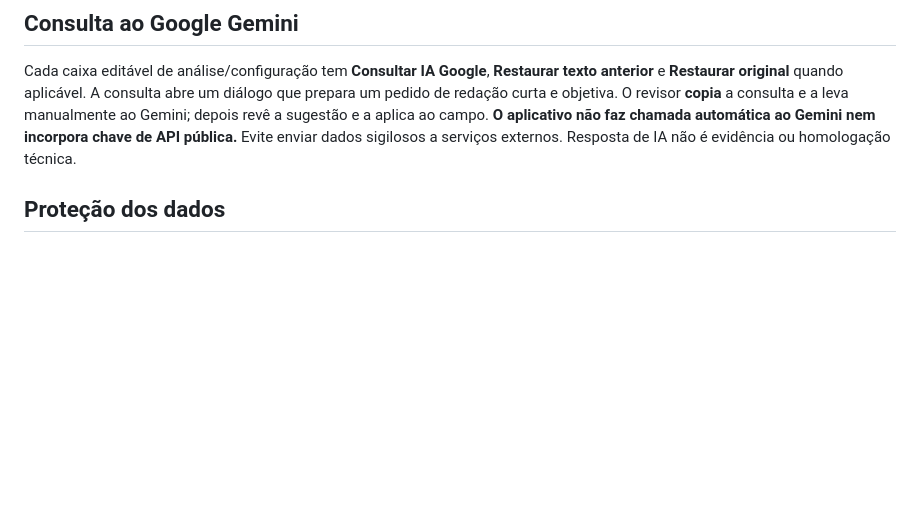
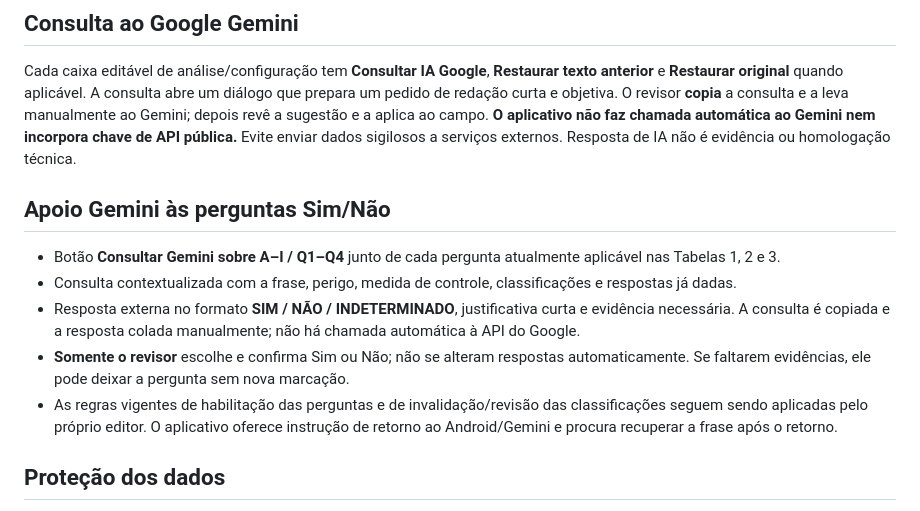
Before and after one commit to wernermoura2-web/revisao-appcc-configuracao, a Markdown page: README.md, the part around the change. GitHub-like rendering; blank space fills up the shorter version.

Commit message:
Documentar a assistência do Gemini nas perguntas Sim e Não

```diff
--- a/README.md
+++ b/README.md
@@ -15,6 +15,14 @@ Editor HTML/PWA independente para as **76 frases**, organizado por processo, ite
 ## Consulta ao Google Gemini
 
 Cada caixa editável de análise/configuração tem **Consultar IA Google**, **Restaurar texto anterior** e **Restaurar original** quando aplicável. A consulta abre um diálogo que prepara um pedido de redação curta e objetiva. O revisor **copia** a consulta e a leva manualmente ao Gemini; depois revê a sugestão e a aplica ao campo. **O aplicativo não faz chamada automática ao Gemini nem incorpora chave de API pública.** Evite enviar dados sigilosos a serviços externos. Resposta de IA não é evidência ou homologação técnica.
+
+## Apoio Gemini às perguntas Sim/Não
+
+- Botão **Consultar Gemini sobre A–I / Q1–Q4** junto de cada pergunta atualmente aplicável nas Tabelas 1, 2 e 3.
+- Consulta contextualizada com a frase, perigo, medida de controle, classificações e respostas já dadas.
+- Resposta externa no formato **SIM / NÃO / INDETERMINADO**, justificativa curta e evidência necessária. A consulta é copiada e a resposta colada manualmente; não há chamada automática à API do Google.
+- **Somente o revisor** escolhe e confirma Sim ou Não; não se alteram respostas automaticamente. Se faltarem evidências, ele pode deixar a pergunta sem nova marcação.
+- As regras vigentes de habilitação das perguntas e de invalidação/revisão das classificações seguem sendo aplicadas pelo próprio editor. O aplicativo oferece instrução de retorno ao Android/Gemini e procura recuperar a frase após o retorno.
 
 ## Proteção dos dados
 
```
